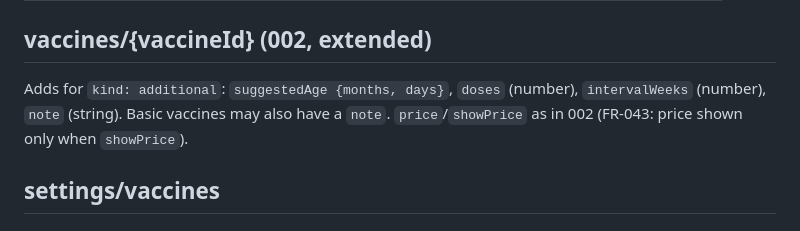
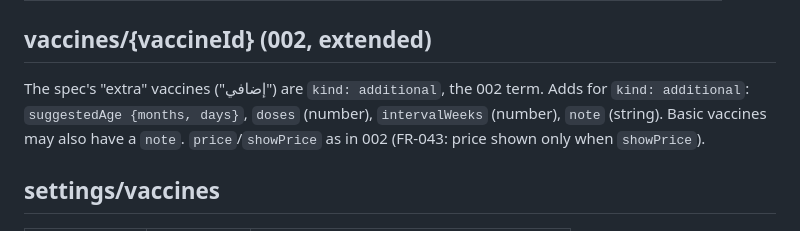
Before and after one commit to abdelrahman9981/delnono, a Markdown page: specs/003-child-profile/data-model.md, the part around the change. Rendered like a GitHub page.

Commit message:
analyze: 003 fix medium findings (allergies line, photo cache folder, extra = additional)
Co-Authored-By: Claude Opus 5.5 <noreply@anthropic.com>

```diff
--- a/specs/003-child-profile/data-model.md
+++ b/specs/003-child-profile/data-model.md
@@ -60,7 +60,7 @@ Measurements and doses of a visit are found by their `visitId`.
 
 ## vaccines/{vaccineId} (002, extended)
 
-Adds for `kind: additional`: `suggestedAge {months, days}`, `doses` (number), `intervalWeeks` (number),
+The spec's "extra" vaccines ("إضافي") are `kind: additional`, the 002 term. Adds for `kind: additional`: `suggestedAge {months, days}`, `doses` (number), `intervalWeeks` (number),
 `note` (string). Basic vaccines may also have a `note`. `price`/`showPrice` as in 002 (FR-043: price shown
 only when `showPrice`).
 
```
Also changed, not shown: specs/003-child-profile/research.md (+2 -2 lines), specs/003-child-profile/tasks.md (+2 -2 lines).
